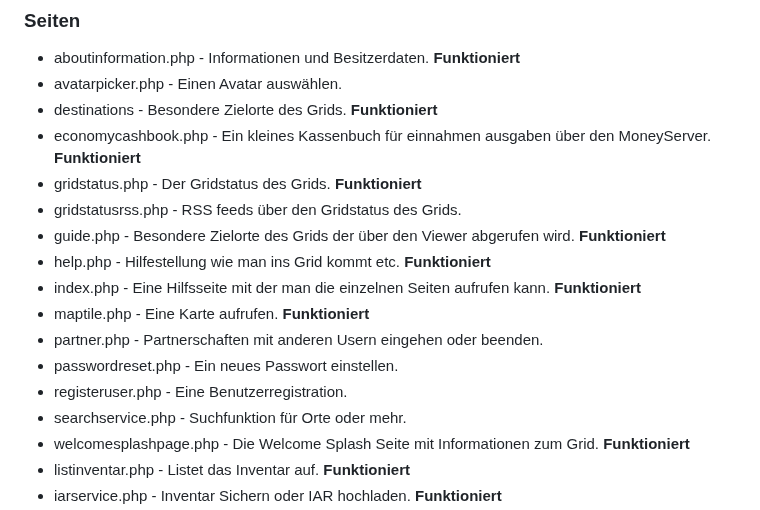
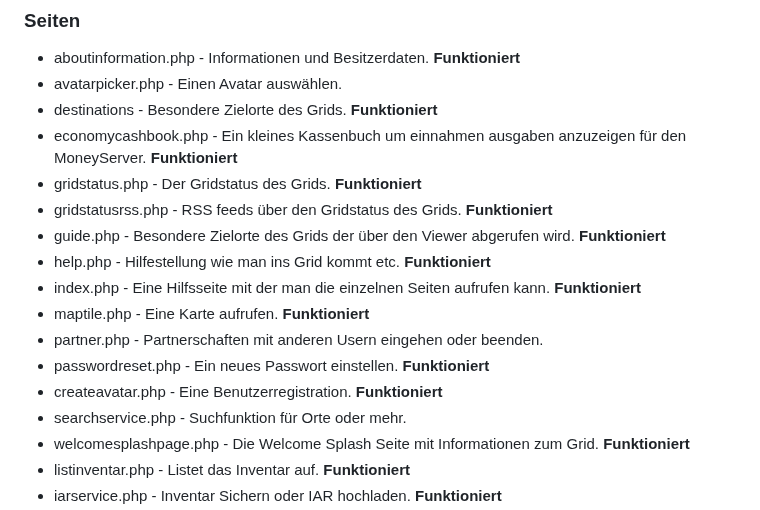
Before and after one commit to ManfredAabye/OpenSim.Webinterface, a Markdown page: README.md, the part around the change. Drawn GitHub-style.

```diff
--- a/README.md
+++ b/README.md
@@ -23,16 +23,16 @@ Economy support is no longer required, but I would like to provide a small overv
 * aboutinformation.php - Informationen und Besitzerdaten.  **Funktioniert**
 * avatarpicker.php - Einen Avatar auswählen.
 * destinations - Besondere Zielorte des Grids.  **Funktioniert**
-* economycashbook.php - Ein kleines Kassenbuch für einnahmen ausgaben über den MoneyServer. **Funktioniert**
+* economycashbook.php - Ein kleines Kassenbuch um einnahmen ausgaben anzuzeigen für den MoneyServer. **Funktioniert**
 * gridstatus.php - Der Gridstatus des Grids.  **Funktioniert**
-* gridstatusrss.php - RSS feeds über den Gridstatus des Grids.
+* gridstatusrss.php - RSS feeds über den Gridstatus des Grids. **Funktioniert**
 * guide.php - Besondere Zielorte des Grids der über den Viewer abgerufen wird.  **Funktioniert**
 * help.php - Hilfestellung wie man ins Grid kommt etc.  **Funktioniert**
 * index.php - Eine Hilfsseite mit der man die einzelnen Seiten aufrufen kann.  **Funktioniert**
 * maptile.php - Eine Karte aufrufen.  **Funktioniert**
 * partner.php - Partnerschaften mit anderen Usern eingehen oder beenden.
-* passwordreset.php - Ein neues Passwort einstellen.
-* registeruser.php - Eine Benutzerregistration.
+* passwordreset.php - Ein neues Passwort einstellen. **Funktioniert**
+* createavatar.php - Eine Benutzerregistration. **Funktioniert**
 * searchservice.php - Suchfunktion für Orte oder mehr.
 * welcomesplashpage.php - Die Welcome Splash Seite mit Informationen zum Grid.  **Funktioniert**
 * listinventar.php - Listet das Inventar auf.  **Funktioniert**
```
